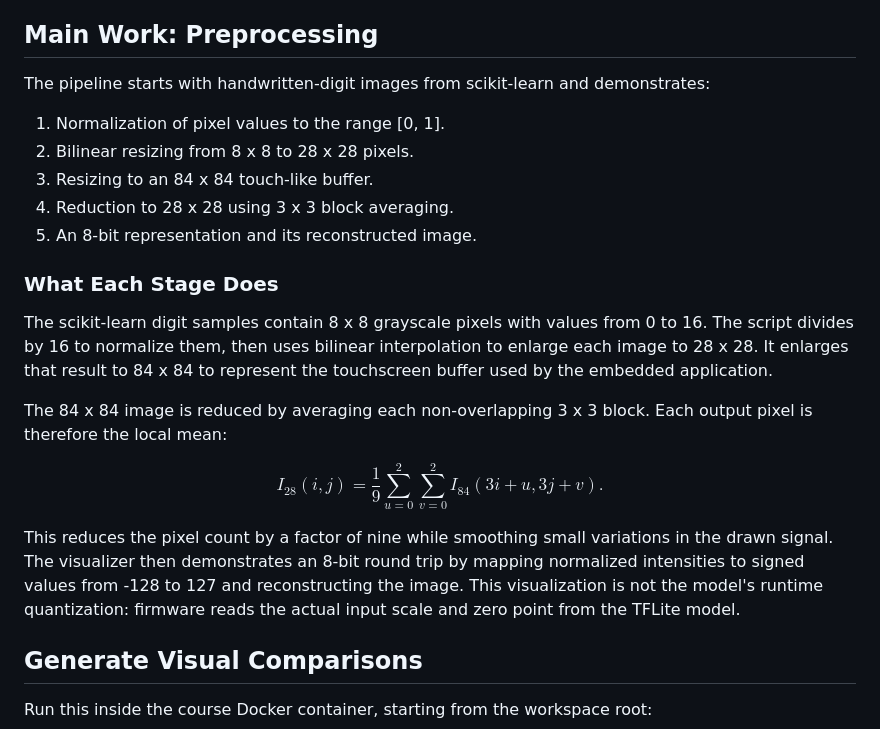
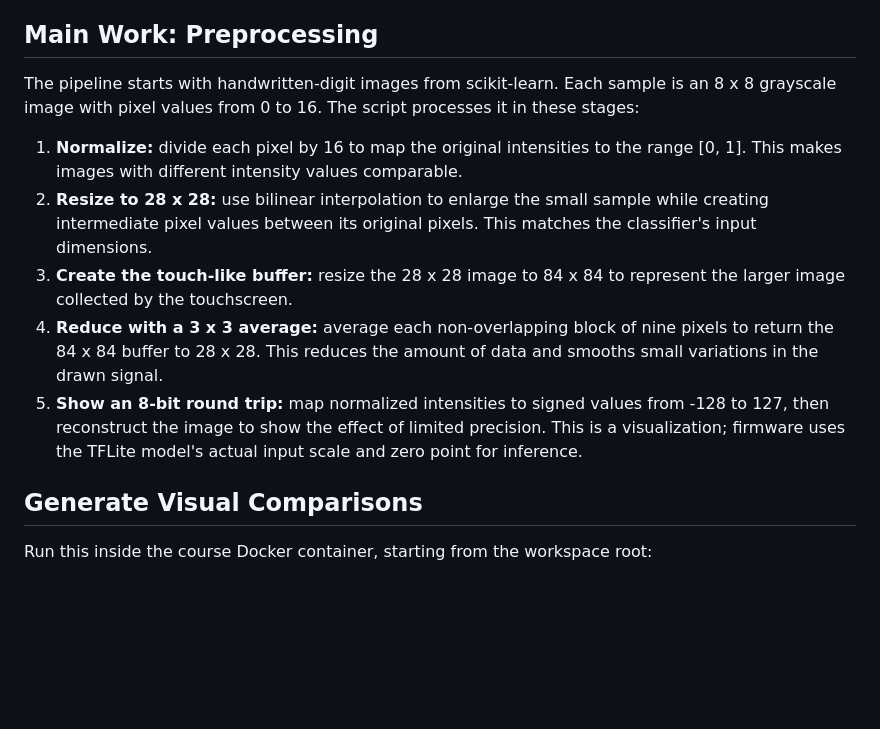
Before and after one commit to taltech-eailab-courses/ias0360-home-assignment-1-submission-2026, a Markdown page: README.md, the part around the change. Rendered like a GitHub page; blank space fills up the shorter version.

Commit message:
Describe preprocessing without equations

```diff
--- a/README.md
+++ b/README.md
@@ -4,25 +4,13 @@ This project implements and evaluates an image-preprocessing pipeline. The main
 
 ## Main Work: Preprocessing
 
-The pipeline starts with handwritten-digit images from scikit-learn and demonstrates:
+The pipeline starts with handwritten-digit images from scikit-learn. Each sample is an 8 x 8 grayscale image with pixel values from 0 to 16. The script processes it in these stages:
 
-1. Normalization of pixel values to the range [0, 1].
-2. Bilinear resizing from 8 x 8 to 28 x 28 pixels.
-3. Resizing to an 84 x 84 touch-like buffer.
-4. Reduction to 28 x 28 using 3 x 3 block averaging.
-5. An 8-bit representation and its reconstructed image.
-
-### What Each Stage Does
-
-The scikit-learn digit samples contain 8 x 8 grayscale pixels with values from 0 to 16. The script divides by 16 to normalize them, then uses bilinear interpolation to enlarge each image to 28 x 28. It enlarges that result to 84 x 84 to represent the touchscreen buffer used by the embedded application.
-
-The 84 x 84 image is reduced by averaging each non-overlapping 3 x 3 block. Each output pixel is therefore the local mean:
-
-$$
-I_{28}(i,j) = \frac{1}{9}\sum_{u=0}^{2}\sum_{v=0}^{2} I_{84}(3i+u,3j+v).
-$$
-
-This reduces the pixel count by a factor of nine while smoothing small variations in the drawn signal. The visualizer then demonstrates an 8-bit round trip by mapping normalized intensities to signed values from -128 to 127 and reconstructing the image. This visualization is not the model's runtime quantization: firmware reads the actual input scale and zero point from the TFLite model.
+1. **Normalize:** divide each pixel by 16 to map the original intensities to the range [0, 1]. This makes images with different intensity values comparable.
+2. **Resize to 28 x 28:** use bilinear interpolation to enlarge the small sample while creating intermediate pixel values between its original pixels. This matches the classifier's input dimensions.
+3. **Create the touch-like buffer:** resize the 28 x 28 image to 84 x 84 to represent the larger image collected by the touchscreen.
+4. **Reduce with a 3 x 3 average:** average each non-overlapping block of nine pixels to return the 84 x 84 buffer to 28 x 28. This reduces the amount of data and smooths small variations in the drawn signal.
+5. **Show an 8-bit round trip:** map normalized intensities to signed values from -128 to 127, then reconstruct the image to show the effect of limited precision. This is a visualization; firmware uses the TFLite model's actual input scale and zero point for inference.
 
 ## Generate Visual Comparisons
 
```
